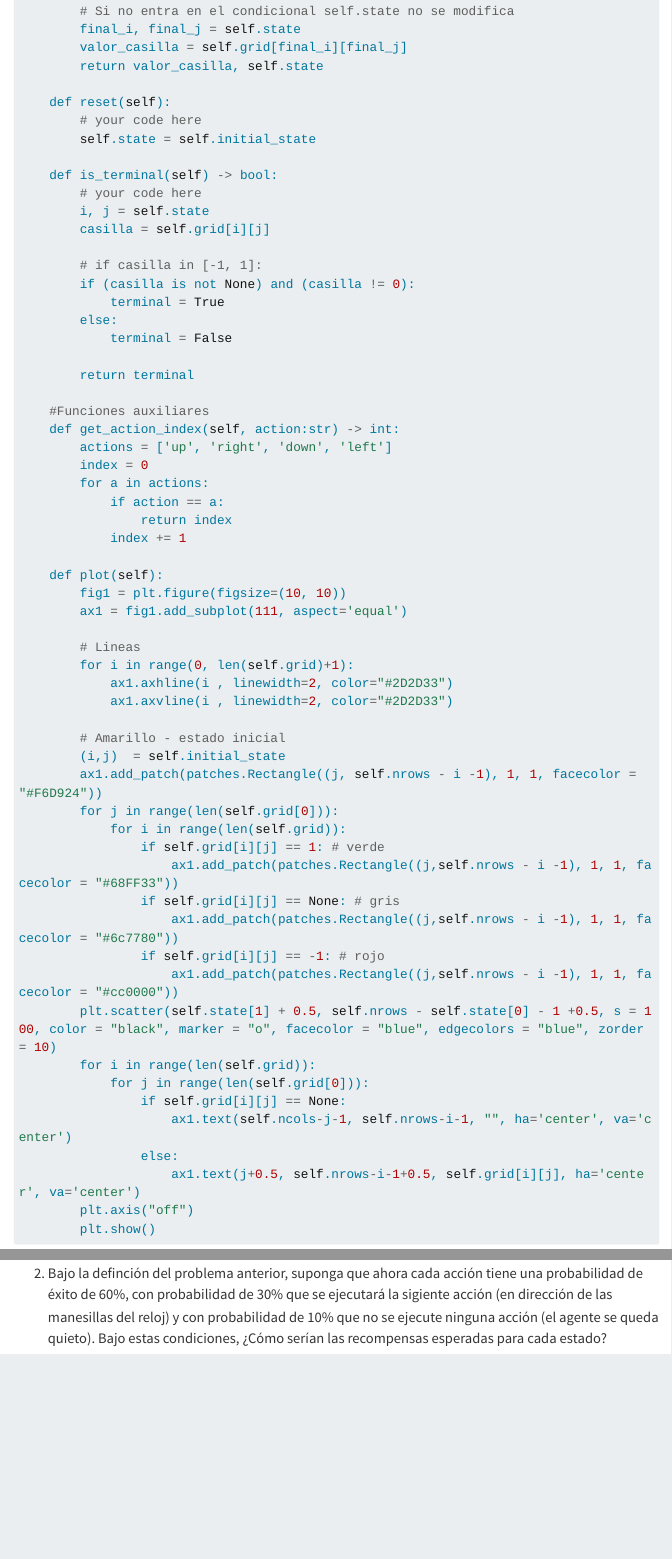
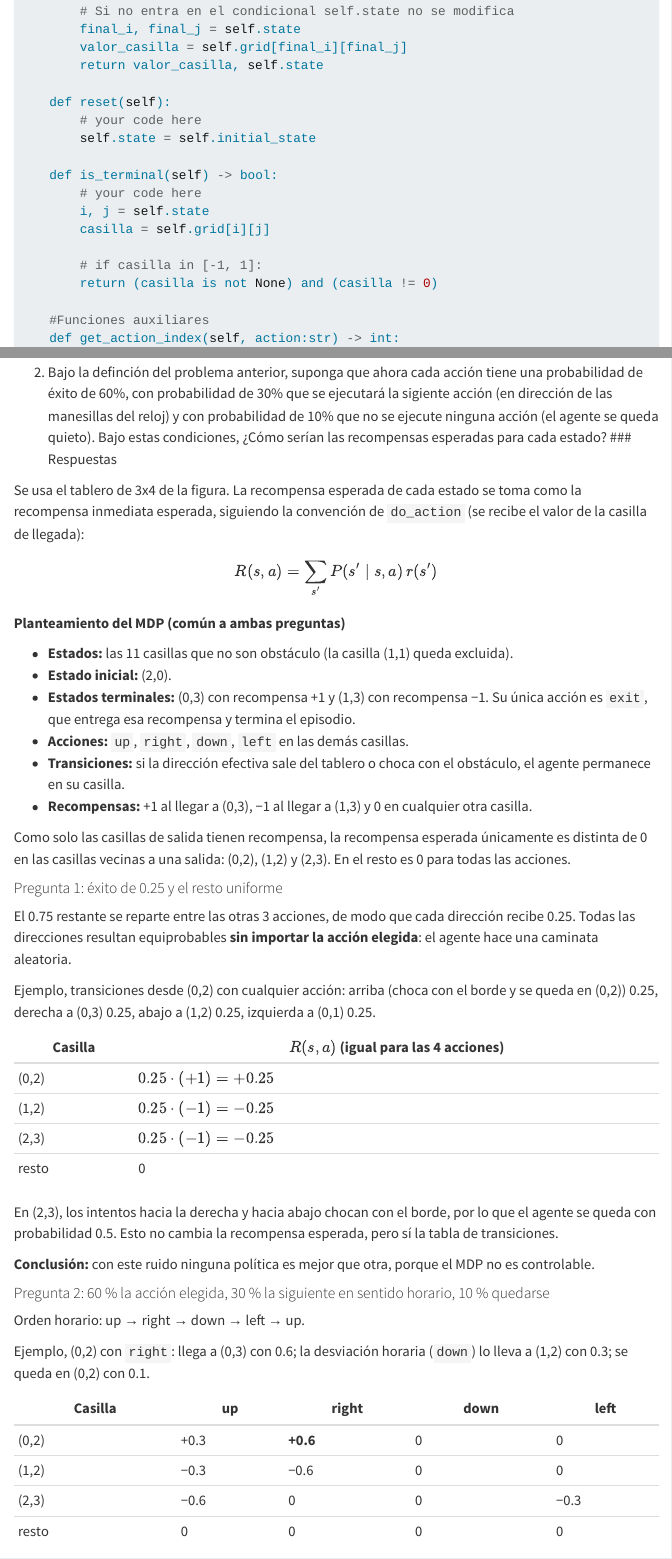
Before and after one commit to JohnReyes02/maestria-ia-rl, a Quarto document (laboratorios/modulo_3/gridworld_mdps_tutorial.qmd): the page in a window 1100 px wide, from 3900 px down before the commit and from 3880 px down after it, so that both start at the same text, and a second part further down, joined at a grey line. Rendered offline with R 4.5, knitr and Pandoc in place of Quarto, with nearby package versions; menus at the side of the page are left out; long lines of code are wrapped.

Commit message:
Gridworld: respuestas a las preguntas de reflexión
Co-Authored-By: Claude Opus 5.5 <noreply@anthropic.com>
Claude-Session: https://claude.ai/code/session_01WRFwWyPUaWbCAo7UxkXGpo

```diff
--- a/laboratorios/modulo_3/gridworld_mdps_tutorial.qmd
+++ b/laboratorios/modulo_3/gridworld_mdps_tutorial.qmd
@@ -152,12 +151,8 @@
         casilla = self.grid[i][j]
 
         # if casilla in [-1, 1]:
-        if (casilla is not None) and (casilla != 0):
-            terminal = True
-        else:
-            terminal = False
+        return (casilla is not None) and (casilla != 0)
 
-        return terminal
 
 
     #Funciones auxiliares
@@ -447,3 +442,53 @@
 1.  Plantee el problema de MDP para cada una de las casillas. Especifique el estado de inicio, las transiciones y su probabilidad. Para cada acción suponga una probabilidad de éxito de 0.25 (el 0.75 restante se resuelve uniformemente entre las acciones restantes). ¿Cómo serían las recompensas esperadas para cada estado?
 
 2.  Bajo la definción del problema anterior, suponga que ahora cada acción tiene una probabilidad de éxito de 60%, con probabilidad de 30% que se ejecutará la sigiente acción (en dirección de las manesillas del reloj) y con probabilidad de 10% que no se ejecute ninguna acción (el agente se queda quieto). Bajo estas condiciones, ¿Cómo serían las recompensas esperadas para cada estado?
+### Respuestas
+
+Se usa el tablero de 3x4 de la figura. La recompensa esperada de cada estado se toma como la recompensa inmediata esperada, siguiendo la convención de `do_action` (se recibe el valor de la casilla de llegada):
+
+$$
+R(s,a) = \sum_{s'} P(s' \mid s,a)\, r(s')
+$$
+
+**Planteamiento del MDP (común a ambas preguntas)**
+
+- **Estados:** las 11 casillas que no son obstáculo (la casilla (1,1) queda excluida).
+- **Estado inicial:** (2,0).
+- **Estados terminales:** (0,3) con recompensa +1 y (1,3) con recompensa −1. Su única acción es `exit`, que entrega esa recompensa y termina el episodio.
+- **Acciones:** `up`, `right`, `down`, `left` en las demás casillas.
+- **Transiciones:** si la dirección efectiva sale del tablero o choca con el obstáculo, el agente permanece en su casilla.
+- **Recompensas:** +1 al llegar a (0,3), −1 al llegar a (1,3) y 0 en cualquier otra casilla.
+
+Como solo las casillas de salida tienen recompensa, la recompensa esperada únicamente es distinta de 0 en las casillas vecinas a una salida: (0,2), (1,2) y (2,3). En el resto es 0 para todas las acciones.
+
+#### Pregunta 1: éxito de 0.25 y el resto uniforme
+
+El 0.75 restante se reparte entre las otras 3 acciones, de modo que cada dirección recibe 0.25. Todas las direcciones resultan equiprobables **sin importar la acción elegida**: el agente hace una caminata aleatoria.
+
+Ejemplo, transiciones desde (0,2) con cualquier acción: arriba (choca con el borde y se queda en (0,2)) 0.25, derecha a (0,3) 0.25, abajo a (1,2) 0.25, izquierda a (0,1) 0.25.
+
+| Casilla | $R(s,a)$ (igual para las 4 acciones) |
+|---|---|
+| (0,2) | $0.25 \cdot (+1) = +0.25$ |
+| (1,2) | $0.25 \cdot (-1) = -0.25$ |
+| (2,3) | $0.25 \cdot (-1) = -0.25$ |
+| resto | 0 |
+
+En (2,3), los intentos hacia la derecha y hacia abajo chocan con el borde, por lo que el agente se queda con probabilidad 0.5. Esto no cambia la recompensa esperada, pero sí la tabla de transiciones.
+
+**Conclusión:** con este ruido ninguna política es mejor que otra, porque el MDP no es controlable.
+
+#### Pregunta 2: 60 % la acción elegida, 30 % la siguiente en sentido horario, 10 % quedarse
+
+Orden horario: up → right → down → left → up.
+
+Ejemplo, (0,2) con `right`: llega a (0,3) con 0.6; la desviación horaria (`down`) lo lleva a (1,2) con 0.3; se queda en (0,2) con 0.1.
+
+| Casilla | up | right | down | left |
+|---|---|---|---|---|
+| (0,2) | +0.3 | **+0.6** | 0 | 0 |
+| (1,2) | −0.3 | −0.6 | 0 | 0 |
+| (2,3) | −0.6 | 0 | 0 | −0.3 |
+| resto | 0 | 0 | 0 | 0 |
+
+**Conclusión:** ahora la acción sí importa y el ruido no es simétrico. Como la desviación siempre es horaria, aparecen riesgos no evidentes: en (2,3), ir a la izquierda tiene un 30 % de terminar en la trampa (se desvía hacia arriba), y en (0,2), `up` obtiene +0.3 aunque choque con el borde (se desvía a la derecha). Sí existe una política óptima. La recompensa inmediata solo mira un paso adelante; para comparar casillas alejadas de las salidas se requieren los valores $V(s)$ con descuento, que se obtienen con iteración de valor.
```
Also changed, not shown: laboratorios/modulo_3/gridworld_mdps_tutorial.qmd (3 more changed lines).
